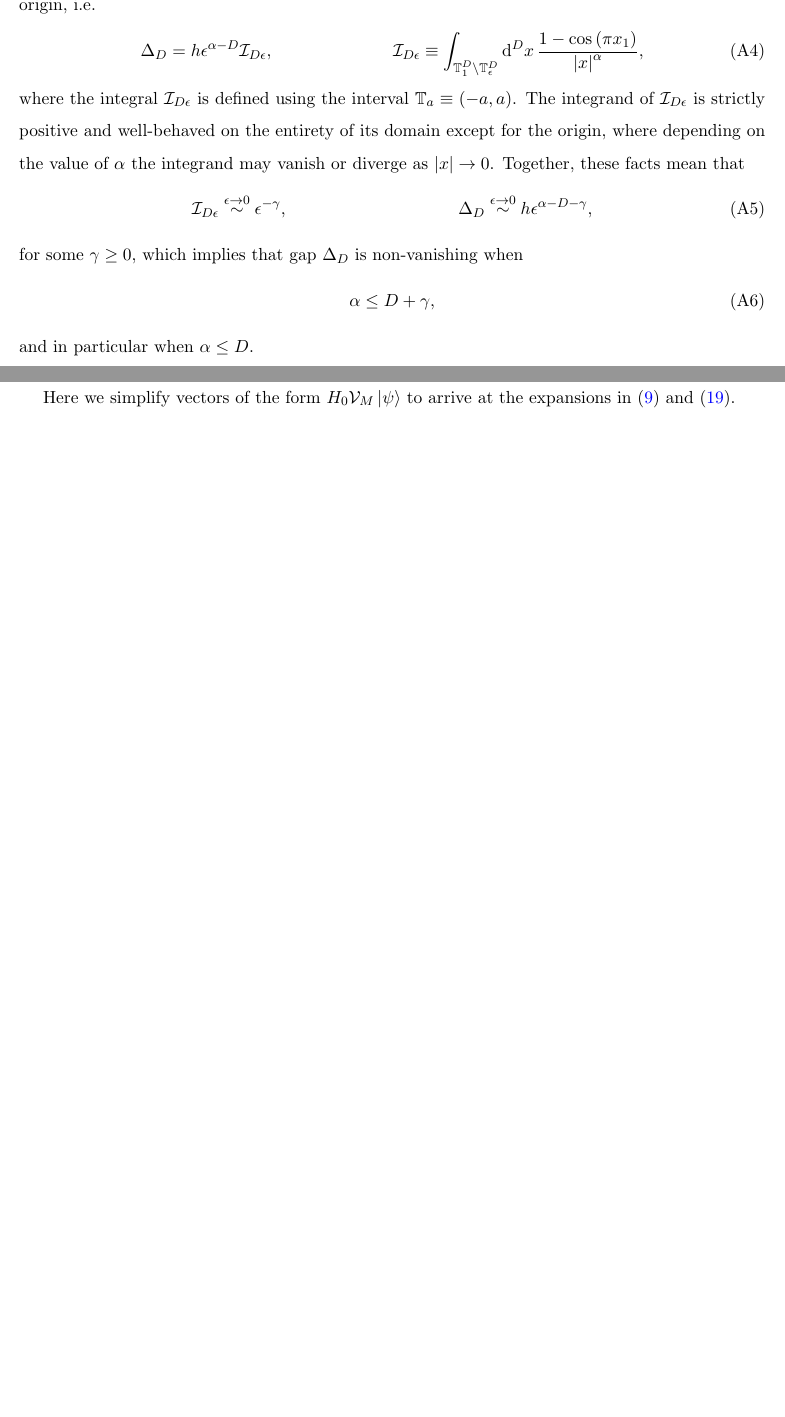
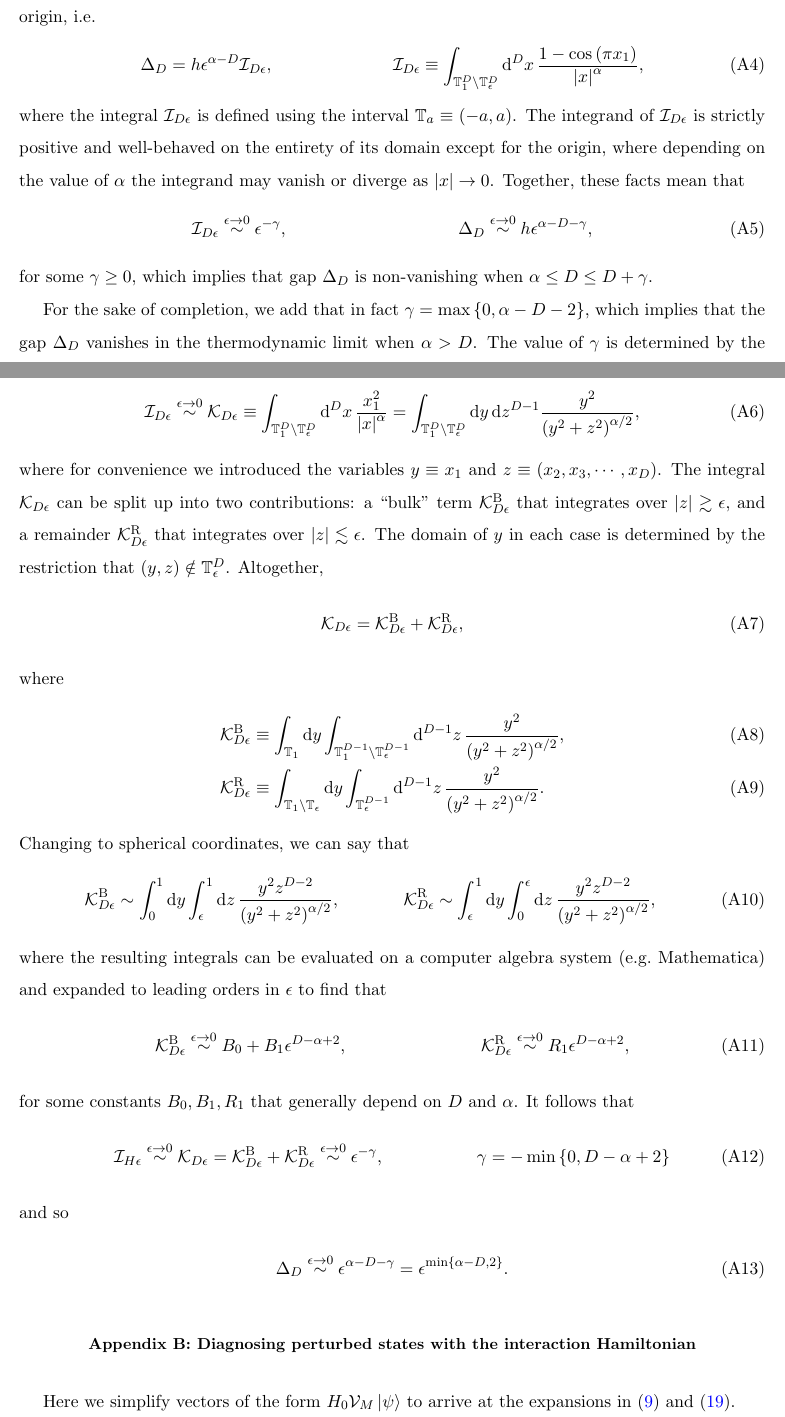
Before and after one commit to perlinm/rey_research, a LaTeX paper (collective_sun/sun_perturbation.tex): two parts of pages 8 and 9 of 18 before the commit and two parts of pages 8 and 9 of 19 after it, joined at a grey line, cut so that both start at the same text, the shorter picture padded with empty space. Compiled offline with pdfLaTeX.

Commit message:
added proof that the gap vanishes when \alpha > D

```diff
--- a/collective_sun/sun_perturbation.tex
+++ b/collective_sun/sun_perturbation.tex
@@ -50,6 +50,7 @@
 \newcommand{\E}{\mathcal{E}}
 \renewcommand{\H}{\mathcal{H}}
 \newcommand{\I}{\mathcal{I}}
+\newcommand{\K}{\mathcal{K}}
 \renewcommand{\L}{\mathcal{L}}
 \newcommand{\M}{\mathcal{M}}
 \newcommand{\N}{\mathcal{N}}
@@ -506,11 +507,79 @@ vanish or diverge as $\abs{x}\to0$.  Together, these facts mean that
   \Delta_D \stackrel{\epsilon\to0}{\sim} h \epsilon^{\alpha-D-\gamma},
 \end{align}
 for some $\gamma\ge0$, which implies that gap $\Delta_D$ is
-non-vanishing when
+non-vanishing when $\alpha\le D\le D+\gamma$.
+
+For the sake of completion, we add that in fact
+$\gamma=\max\set{0,\alpha-D-2}$, which implies that the gap $\Delta_D$
+vanishes in the thermodynamic limit when $\alpha>D$.  The value of
+$\gamma$ is determined by the behavior of the integrand of
+$\I_{D\epsilon}$ near $\abs{x}\sim\epsilon\ll1$, where
+$1-\cos\p{\pi x_1}\sim x_1^2$, so
 \begin{align}
-  \alpha \le D + \gamma,
+  \I_{D\epsilon}
+  \stackrel{\epsilon\to0}{\sim} \K_{D\epsilon}
+  \equiv \int_{\TT_1^D\setminus\TT_\epsilon^D} \d^Dx\,
+  \f{x_1^2}{\abs{x}^\alpha}
+  = \int_{\TT_1^D\setminus\TT_\epsilon^D} \d y\, \d z^{D-1}
+  \f{y^2}{\p{y^2+z^2}^{\alpha/2}},
 \end{align}
-and in particular when $\alpha \le D$.
+where for convenience we introduced the variables $y\equiv x_1$ and
+$z\equiv\p{x_2,x_3,\cdots,x_D}$.  The integral $\K_{D\epsilon}$ can be
+split up into two contributions: a ``bulk'' term
+$\K_{D\epsilon}^{\t{B}}$ that integrates over
+$\abs{z}\gtrsim\epsilon$, and a remainder $\K_{D\epsilon}^{\t{R}}$
+that integrates over $\abs{z}\lesssim\epsilon$.  The domain of $y$ in
+each case is determined by the restriction that
+$\p{y,z}\notin\TT_\epsilon^D$.  Altogether,
+\begin{align}
+  \K_{D\epsilon} = \K_{D\epsilon}^{\t{B}} + \K_{D\epsilon}^{\t{R}},
+\end{align}
+where
+\begin{align}
+  \K_{D\epsilon}^{\t{B}}
+  &\equiv \int_{\TT_1} \d y
+  \int_{\TT_1^{D-1}\setminus\TT_\epsilon^{D-1}} \d^{D-1}z\,
+  \f{y^2}{\p{y^2+z^2}^{\alpha/2}}, \\
+  \K_{D\epsilon}^{\t{R}}
+  &\equiv \int_{\TT_1\setminus\TT_\epsilon} \d y
+  \int_{\TT_\epsilon^{D-1}} \d^{D-1}z\,
+  \f{y^2}{\p{y^2+z^2}^{\alpha/2}}.
+\end{align}
+Changing to spherical coordinates, we can say that
+\begin{align}
+  \K_{D\epsilon}^{\t{B}}
+  \sim \int_0^1 \d y \int_\epsilon^1 \d z\,
+  \f{y^2 z^{D-2}}{\p{y^2+z^2}^{\alpha/2}},
+  &&
+  \K_{D\epsilon}^{\t{R}}
+  \sim \int_\epsilon^1 \d y \int_0^\epsilon \d z\,
+  \f{y^2 z^{D-2}}{\p{y^2+z^2}^{\alpha/2}},
+\end{align}
+where the resulting integrals can be evaluated on a computer algebra
+system (e.g.~Mathematica) and expanded to leading orders in $\epsilon$
+to find that
+\begin{align}
+  \K_{D\epsilon}^{\t{B}} \stackrel{\epsilon\to0}{\sim}
+  B_0 + B_1 \epsilon^{D-\alpha+2},
+  &&
+  \K_{D\epsilon}^{\t{R}} \stackrel{\epsilon\to0}{\sim}
+  R_1 \epsilon^{D-\alpha+2},
+\end{align}
+for some constants $B_0,B_1,R_1$ that generally depend on $D$ and
+$\alpha$.  It follows that
+\begin{align}
+  \I_{H\epsilon} \stackrel{\epsilon\to0}{\sim} \K_{D\epsilon}
+  = \K_{D\epsilon}^{\t{B}} + \K_{D\epsilon}^{\t{R}}
+  \stackrel{\epsilon\to0}{\sim} \epsilon^{-\gamma},
+  &&
+  \gamma = -\min\set{0,D-\alpha+2}
+\end{align}
+and so
+\begin{align}
+  \Delta_D
+  \stackrel{\epsilon\to0}{\sim} \epsilon^{\alpha-D-\gamma}
+  = \epsilon^{\min\set{\alpha-D,2}}.
+\end{align}
 
 %%%%%%%%%%%%%%%%%%%%%%%%%%%%%%%%%%%%%%%%%%%%%%%%%%%%%%%%%%%%%%%%%%%%%%
 \section{Diagnosing perturbed states with the interaction Hamiltonian}
```
